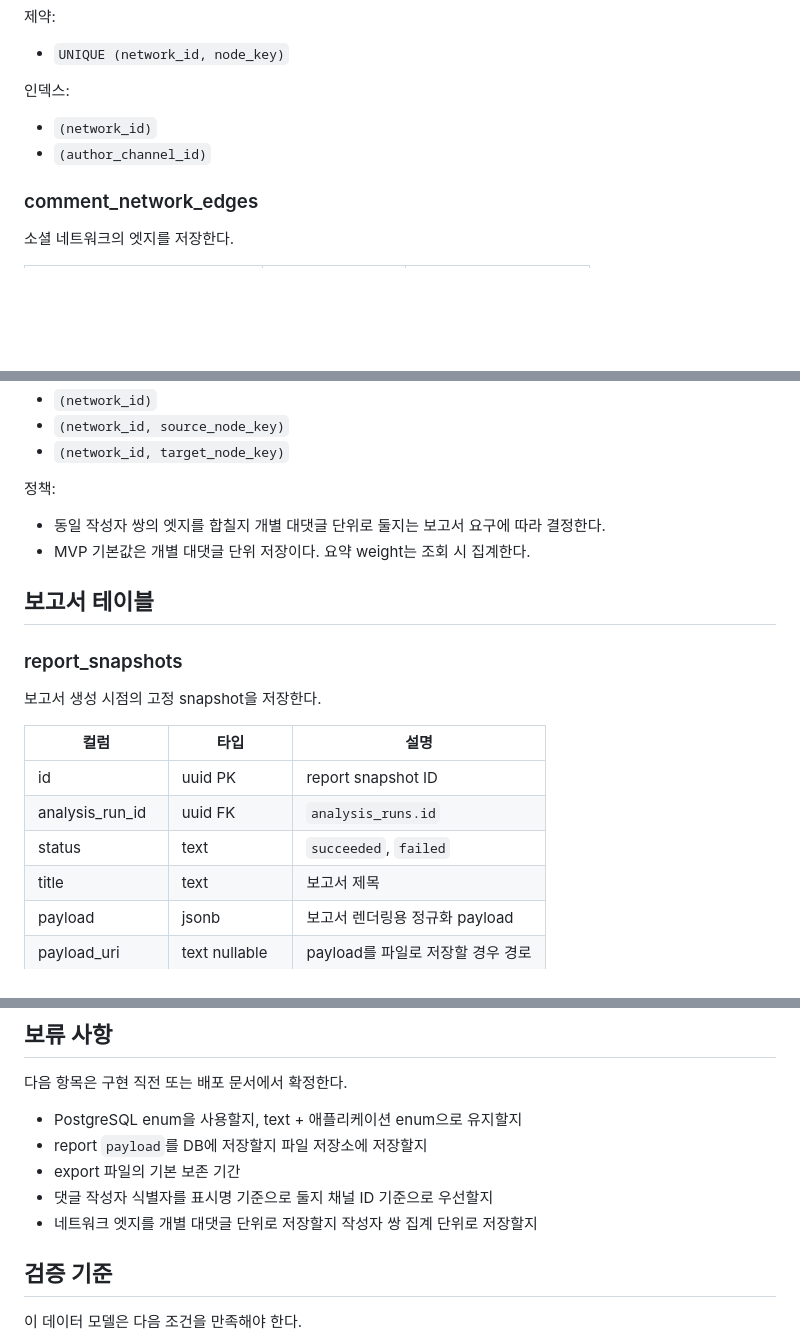
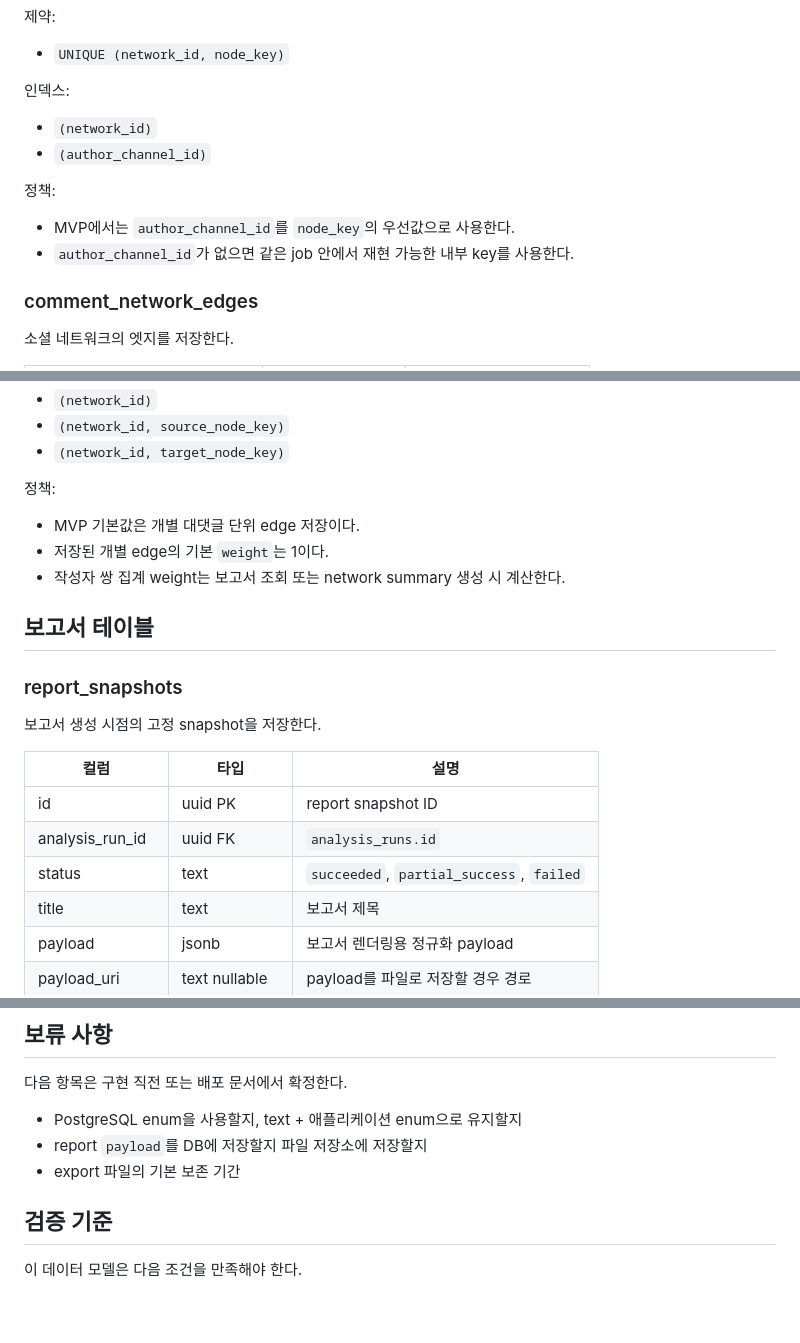
Before and after one commit to JaehnK/Hate-Speech-RAG-Service, a Markdown page: docs/03_data_model.md, 3 parts joined by grey strips. Drawn GitHub-style; blank space fills up the shorter version.

Commit message:
docs: align data model decisions

```diff
--- a/docs/03_data_model.md
+++ b/docs/03_data_model.md
@@ -411,6 +411,11 @@ YouTube 채널의 최신 확인 정보를 저장한다.
 - `(network_id)`
 - `(author_channel_id)`
 
+정책:
+
+- MVP에서는 `author_channel_id`를 `node_key`의 우선값으로 사용한다.
+- `author_channel_id`가 없으면 같은 job 안에서 재현 가능한 내부 key를 사용한다.
+
 ### comment_network_edges
 
 소셜 네트워크의 엣지를 저장한다.
@@ -436,8 +441,9 @@ YouTube 채널의 최신 확인 정보를 저장한다.
 
 정책:
 
-- 동일 작성자 쌍의 엣지를 합칠지 개별 대댓글 단위로 둘지는 보고서 요구에 따라 결정한다.
-- MVP 기본값은 개별 대댓글 단위 저장이다. 요약 weight는 조회 시 집계한다.
+- MVP 기본값은 개별 대댓글 단위 edge 저장이다.
+- 저장된 개별 edge의 기본 `weight`는 1이다.
+- 작성자 쌍 집계 weight는 보고서 조회 또는 network summary 생성 시 계산한다.
 
 ## 보고서 테이블
 
@@ -449,7 +455,7 @@ YouTube 채널의 최신 확인 정보를 저장한다.
 | --- | --- | --- |
 | id | uuid PK | report snapshot ID |
 | analysis_run_id | uuid FK | `analysis_runs.id` |
-| status | text | `succeeded`, `failed` |
+| status | text | `succeeded`, `partial_success`, `failed` |
 | title | text | 보고서 제목 |
 | payload | jsonb | 보고서 렌더링용 정규화 payload |
 | payload_uri | text nullable | payload를 파일로 저장할 경우 경로 |
@@ -593,8 +599,6 @@ MVP 서비스 스키마의 변경 방향:
 - PostgreSQL enum을 사용할지, text + 애플리케이션 enum으로 유지할지
 - report `payload`를 DB에 저장할지 파일 저장소에 저장할지
 - export 파일의 기본 보존 기간
-- 댓글 작성자 식별자를 표시명 기준으로 둘지 채널 ID 기준으로 우선할지
-- 네트워크 엣지를 개별 대댓글 단위로 저장할지 작성자 쌍 집계 단위로 저장할지
 
 ## 검증 기준
 
```
Also changed, not shown: other parts of docs/03_data_model.md (+2 -2 lines).
